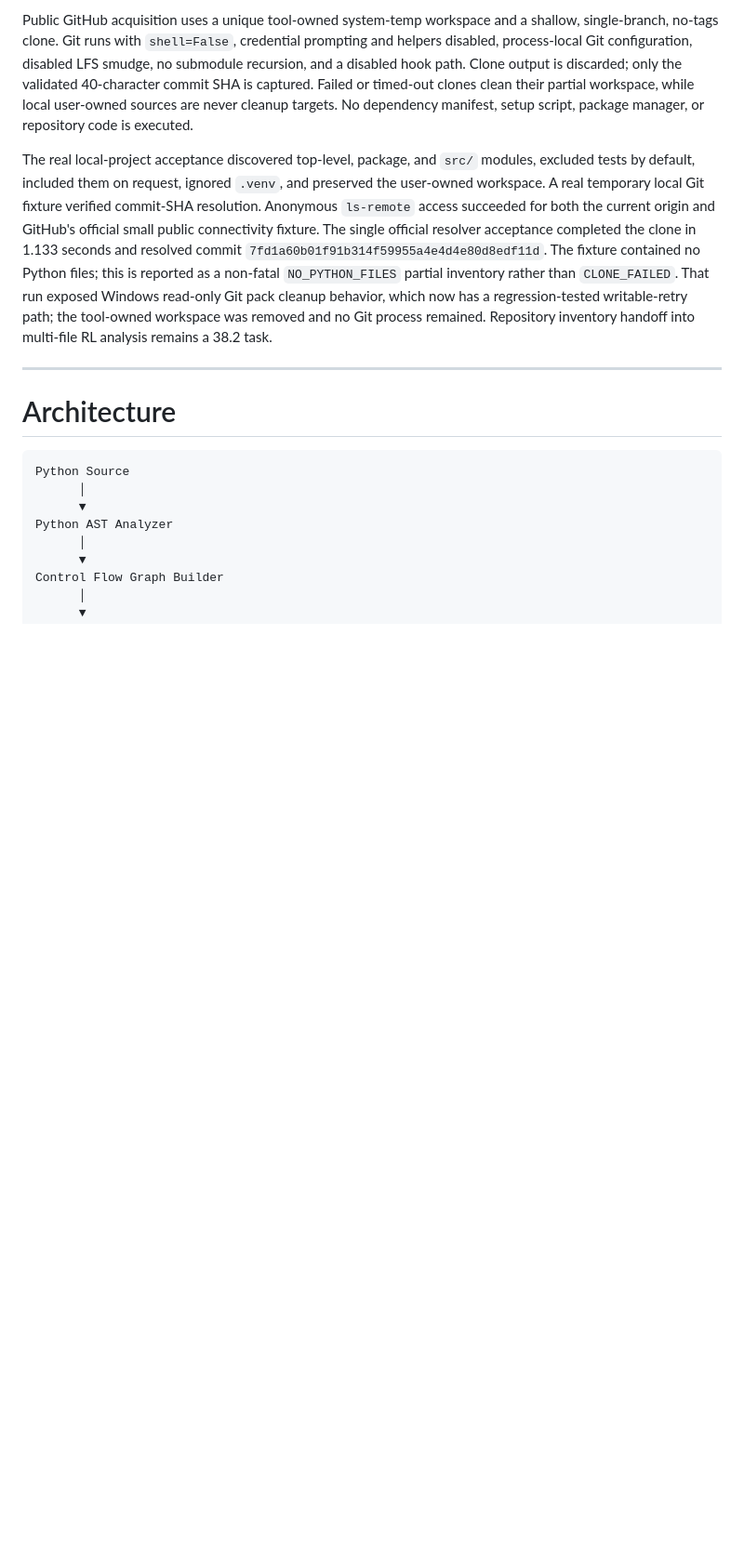
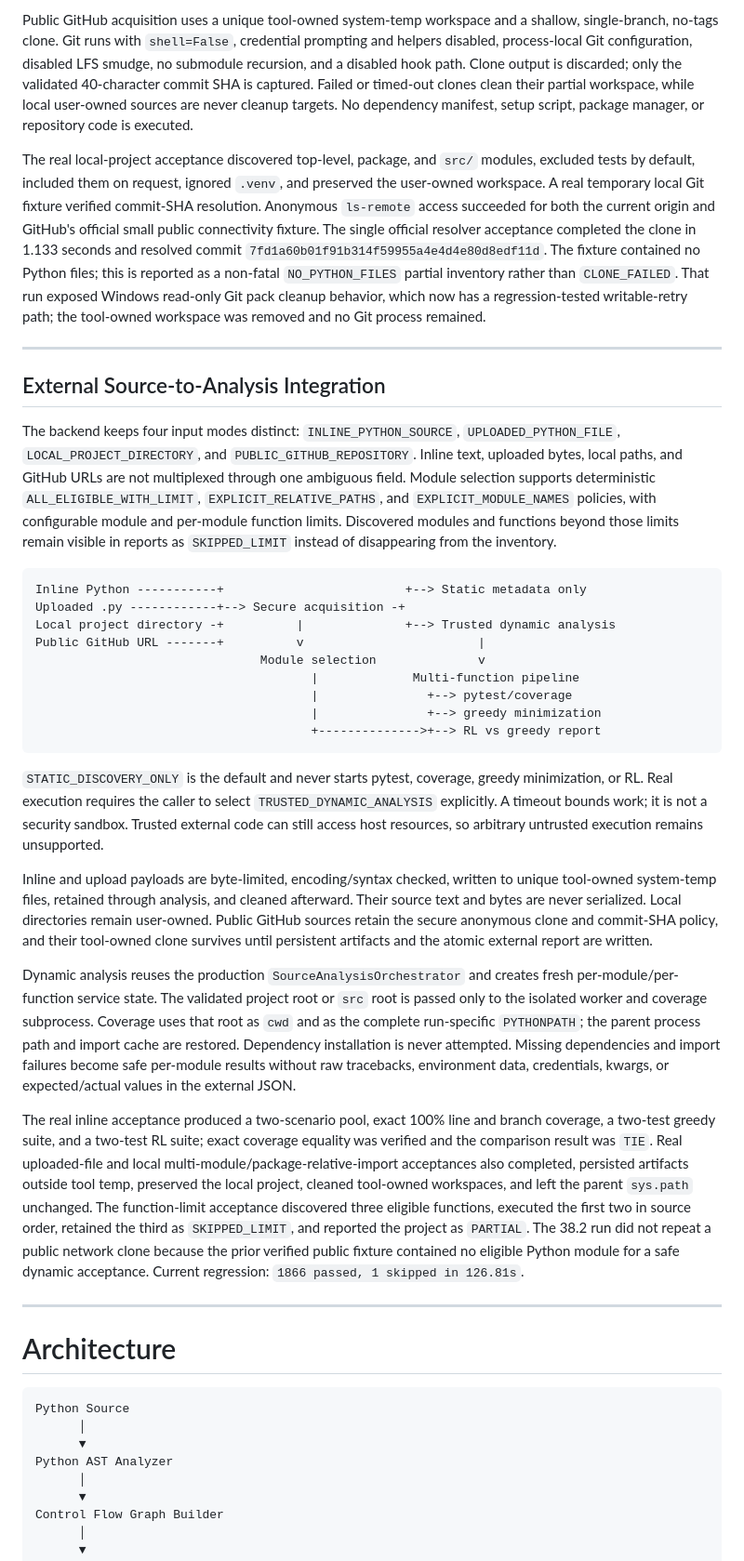
Before and after one commit to furkancincik/RL-Unit-Test, a Markdown page: README.md, the part around one of its changes. Shown at 93% size. GitHub-like rendering; blank space fills up the shorter version.

Commit message:
docs: document trusted external analysis

````diff
--- a/README.md
+++ b/README.md
@@ -324,7 +324,33 @@ Ignored directories come from one general policy covering Git metadata, virtual
 
 Public GitHub acquisition uses a unique tool-owned system-temp workspace and a shallow, single-branch, no-tags clone. Git runs with `shell=False`, credential prompting and helpers disabled, process-local Git configuration, disabled LFS smudge, no submodule recursion, and a disabled hook path. Clone output is discarded; only the validated 40-character commit SHA is captured. Failed or timed-out clones clean their partial workspace, while local user-owned sources are never cleanup targets. No dependency manifest, setup script, package manager, or repository code is executed.
 
-The real local-project acceptance discovered top-level, package, and `src/` modules, excluded tests by default, included them on request, ignored `.venv`, and preserved the user-owned workspace. A real temporary local Git fixture verified commit-SHA resolution. Anonymous `ls-remote` access succeeded for both the current origin and GitHub's official small public connectivity fixture. The single official resolver acceptance completed the clone in 1.133 seconds and resolved commit `7fd1a60b01f91b314f59955a4e4d4e80d8edf11d`. The fixture contained no Python files; this is reported as a non-fatal `NO_PYTHON_FILES` partial inventory rather than `CLONE_FAILED`. That run exposed Windows read-only Git pack cleanup behavior, which now has a regression-tested writable-retry path; the tool-owned workspace was removed and no Git process remained. Repository inventory handoff into multi-file RL analysis remains a 38.2 task.
+The real local-project acceptance discovered top-level, package, and `src/` modules, excluded tests by default, included them on request, ignored `.venv`, and preserved the user-owned workspace. A real temporary local Git fixture verified commit-SHA resolution. Anonymous `ls-remote` access succeeded for both the current origin and GitHub's official small public connectivity fixture. The single official resolver acceptance completed the clone in 1.133 seconds and resolved commit `7fd1a60b01f91b314f59955a4e4d4e80d8edf11d`. The fixture contained no Python files; this is reported as a non-fatal `NO_PYTHON_FILES` partial inventory rather than `CLONE_FAILED`. That run exposed Windows read-only Git pack cleanup behavior, which now has a regression-tested writable-retry path; the tool-owned workspace was removed and no Git process remained.
+
+---
+
+## External Source-to-Analysis Integration
+
+The backend keeps four input modes distinct: `INLINE_PYTHON_SOURCE`, `UPLOADED_PYTHON_FILE`, `LOCAL_PROJECT_DIRECTORY`, and `PUBLIC_GITHUB_REPOSITORY`. Inline text, uploaded bytes, local paths, and GitHub URLs are not multiplexed through one ambiguous field. Module selection supports deterministic `ALL_ELIGIBLE_WITH_LIMIT`, `EXPLICIT_RELATIVE_PATHS`, and `EXPLICIT_MODULE_NAMES` policies, with configurable module and per-module function limits. Discovered modules and functions beyond those limits remain visible in reports as `SKIPPED_LIMIT` instead of disappearing from the inventory.
+
+```text
+Inline Python -----------+                         +--> Static metadata only
+Uploaded .py ------------+--> Secure acquisition -+
+Local project directory -+          |              +--> Trusted dynamic analysis
+Public GitHub URL -------+          v                        |
+                               Module selection              v
+                                      |             Multi-function pipeline
+                                      |               +--> pytest/coverage
+                                      |               +--> greedy minimization
+                                      +-------------->+--> RL vs greedy report
+```
+
+`STATIC_DISCOVERY_ONLY` is the default and never starts pytest, coverage, greedy minimization, or RL. Real execution requires the caller to select `TRUSTED_DYNAMIC_ANALYSIS` explicitly. A timeout bounds work; it is not a security sandbox. Trusted external code can still access host resources, so arbitrary untrusted execution remains unsupported.
+
+Inline and upload payloads are byte-limited, encoding/syntax checked, written to unique tool-owned system-temp files, retained through analysis, and cleaned afterward. Their source text and bytes are never serialized. Local directories remain user-owned. Public GitHub sources retain the secure anonymous clone and commit-SHA policy, and their tool-owned clone survives until persistent artifacts and the atomic external report are written.
+
+Dynamic analysis reuses the production `SourceAnalysisOrchestrator` and creates fresh per-module/per-function service state. The validated project root or `src` root is passed only to the isolated worker and coverage subprocess. Coverage uses that root as `cwd` and as the complete run-specific `PYTHONPATH`; the parent process path and import cache are restored. Dependency installation is never attempted. Missing dependencies and import failures become safe per-module results without raw tracebacks, environment data, credentials, kwargs, or expected/actual values in the external JSON.
+
+The real inline acceptance produced a two-scenario pool, exact 100% line and branch coverage, a two-test greedy suite, and a two-test RL suite; exact coverage equality was verified and the comparison result was `TIE`. Real uploaded-file and local multi-module/package-relative-import acceptances also completed, persisted artifacts outside tool temp, preserved the local project, cleaned tool-owned workspaces, and left the parent `sys.path` unchanged. The function-limit acceptance discovered three eligible functions, executed the first two in source order, retained the third as `SKIPPED_LIMIT`, and reported the project as `PARTIAL`. The 38.2 run did not repeat a public network clone because the prior verified public fixture contained no eligible Python module for a safe dynamic acceptance. Current regression: `1866 passed, 1 skipped in 126.81s`.
 
 ---
 
````
Also changed, not shown: other parts of README.md (+16 -3 lines).
